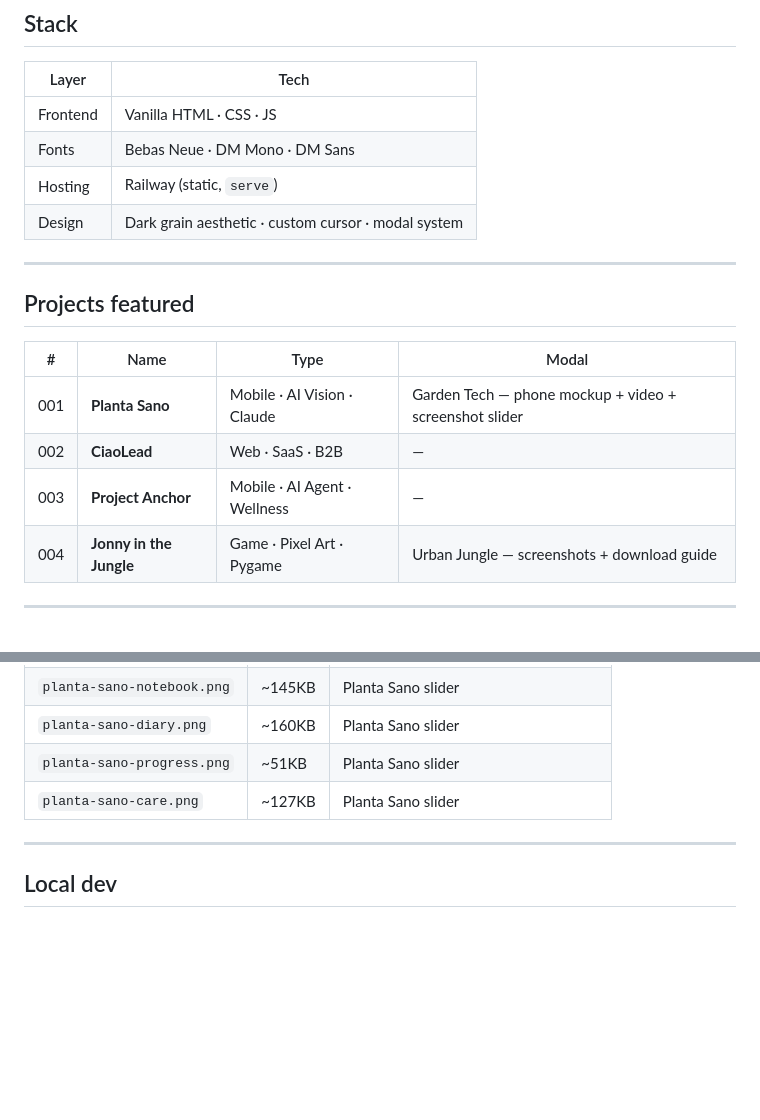
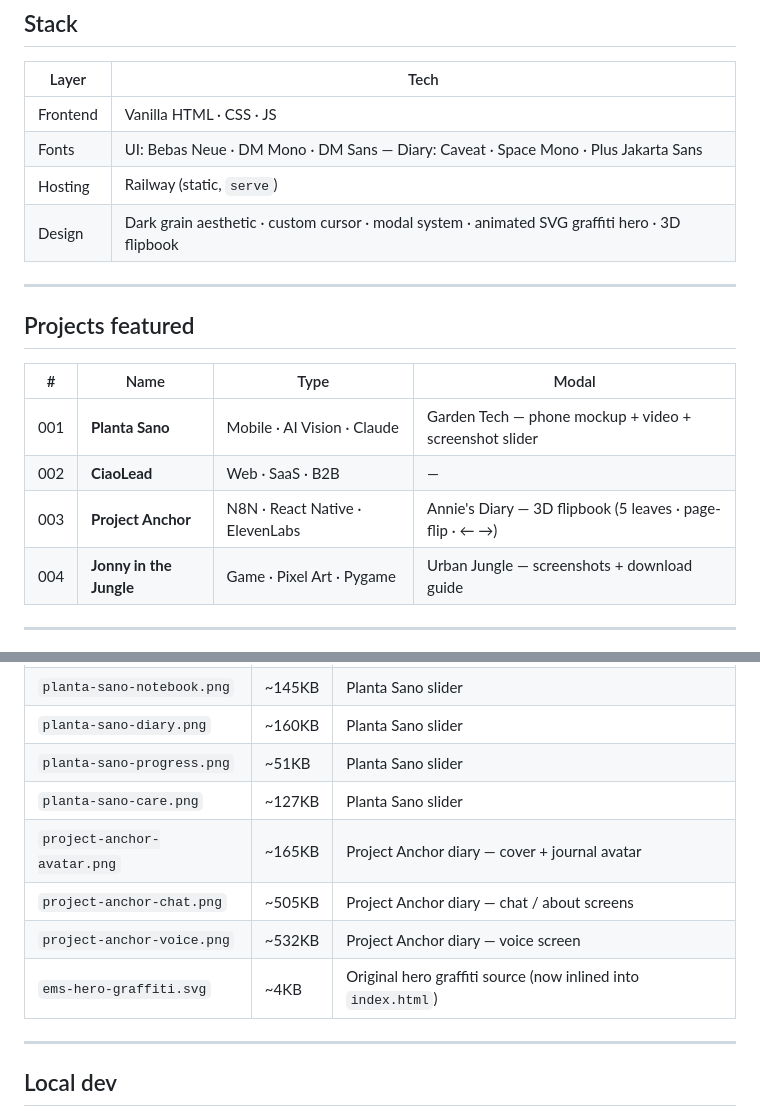
Before and after one commit to Maik02-Vq/ems-studio-website, a Markdown page: README.md, 2 parts joined by grey strips. Drawn GitHub-style; blank space fills up the shorter version.

```diff
--- a/README.md
+++ b/README.md
@@ -18,9 +18,9 @@ Built with zero frameworks. Pure HTML, CSS, JS — shipped via Railway.
 | Layer | Tech |
 |---|---|
 | Frontend | Vanilla HTML · CSS · JS |
-| Fonts | Bebas Neue · DM Mono · DM Sans |
+| Fonts | UI: Bebas Neue · DM Mono · DM Sans — Diary: Caveat · Space Mono · Plus Jakarta Sans |
 | Hosting | Railway (static, `serve`) |
-| Design | Dark grain aesthetic · custom cursor · modal system |
+| Design | Dark grain aesthetic · custom cursor · modal system · animated SVG graffiti hero · 3D flipbook |
 
 ---
 
@@ -30,7 +30,7 @@ Built with zero frameworks. Pure HTML, CSS, JS — shipped via Railway.
 |---|---|---|---|
 | 001 | **Planta Sano** | Mobile · AI Vision · Claude | Garden Tech — phone mockup + video + screenshot slider |
 | 002 | **CiaoLead** | Web · SaaS · B2B | — |
-| 003 | **Project Anchor** | Mobile · AI Agent · Wellness | — |
+| 003 | **Project Anchor** | N8N · React Native · ElevenLabs | Annie's Diary — 3D flipbook (5 leaves · page-flip · ← →) |
 | 004 | **Jonny in the Jungle** | Game · Pixel Art · Pygame | Urban Jungle — screenshots + download guide |
 
 ---
@@ -101,6 +143,10 @@ The site previously had **no** mobile breakpoint — all layouts were desktop-fi
 | `planta-sano-diary.png` | ~160KB | Planta Sano slider |
 | `planta-sano-progress.png` | ~51KB | Planta Sano slider |
 | `planta-sano-care.png` | ~127KB | Planta Sano slider |
+| `project-anchor-avatar.png` | ~165KB | Project Anchor diary — cover + journal avatar |
+| `project-anchor-chat.png` | ~505KB | Project Anchor diary — chat / about screens |
+| `project-anchor-voice.png` | ~532KB | Project Anchor diary — voice screen |
+| `ems-hero-graffiti.svg` | ~4KB | Original hero graffiti source (now inlined into `index.html`) |
 
 ---
 
```
Also changed, not shown: other parts of README.md (+42 -0 lines).
